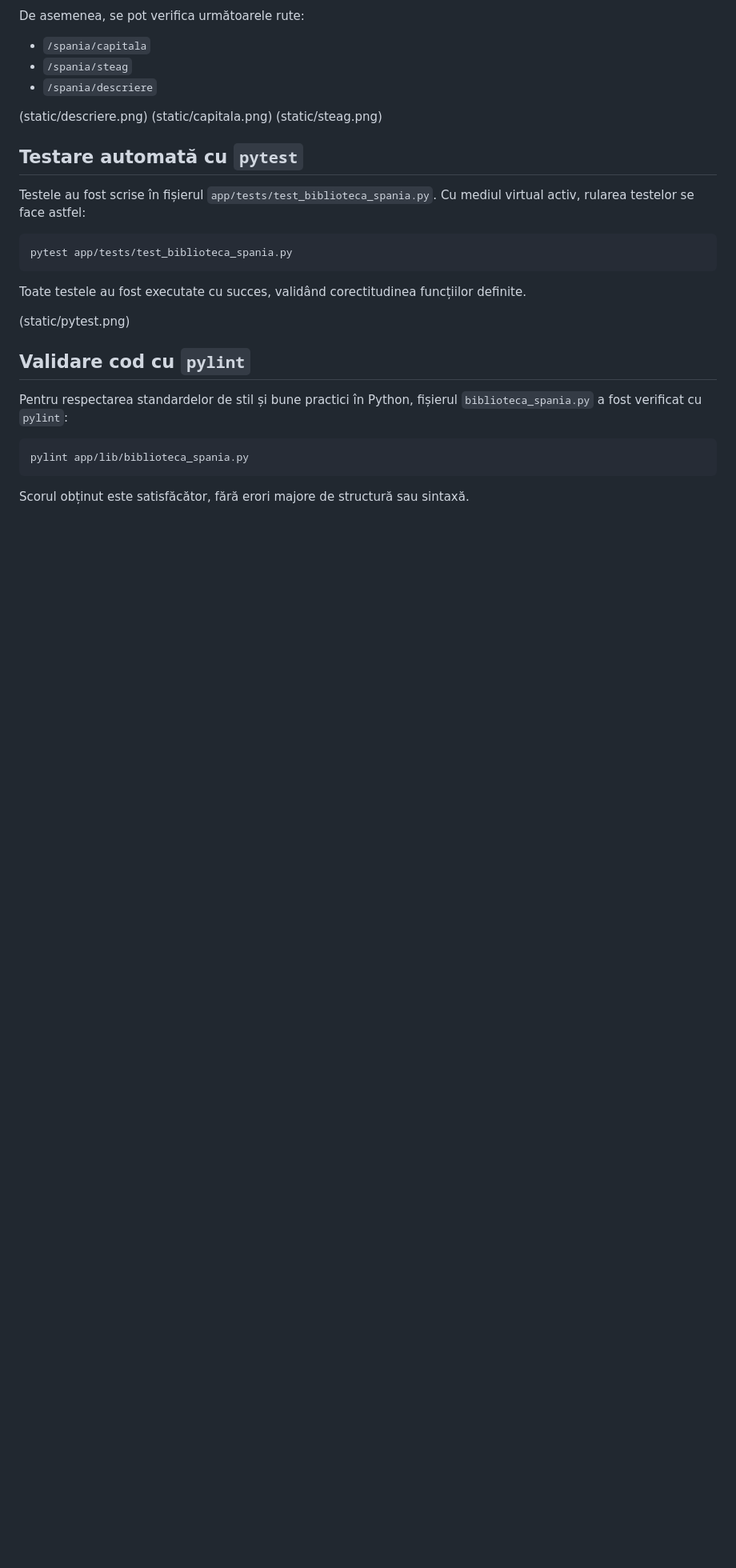
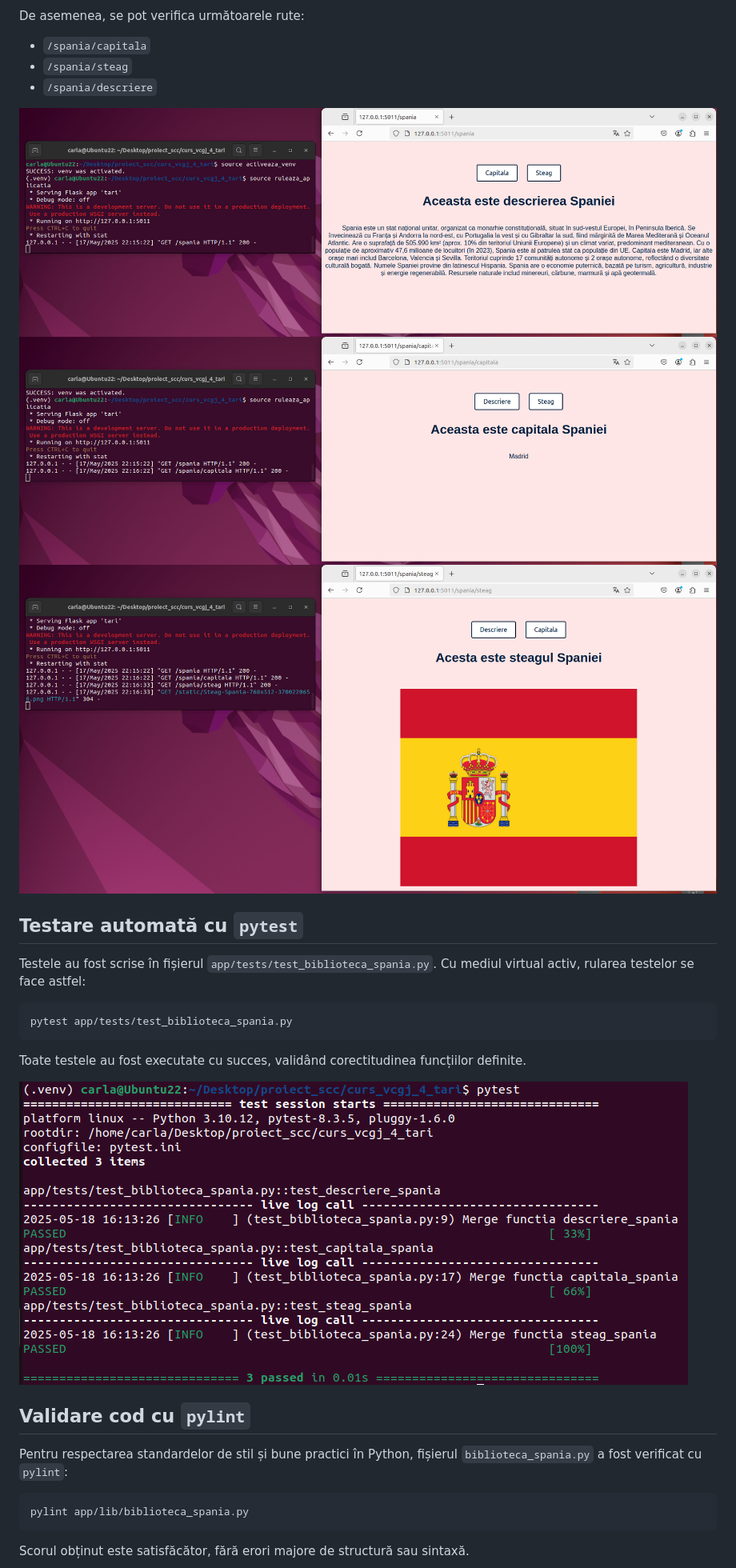
Before and after one commit to Iacob45/curs_vcgj_4_tari, a Markdown page: README.md, the part around the change printed below. Shown: that part at 80% size. GitHub-like rendering; blank space fills up the shorter version.

```diff
--- a/README.md
+++ b/README.md
@@ -65,9 +65,9 @@ De asemenea, se pot verifica următoarele rute:
 - `/spania/steag`
 - `/spania/descriere`
 
-(static/descriere.png)
-(static/capitala.png)
-(static/steag.png)
+![captura de ecran 1](static/descriere.png)
+![captura de ecran 2](static/capitala.png)
+![captura de ecran 3](static/steag.png)
 
 ## Testare automată cu `pytest`
 Testele au fost scrise în fișierul `app/tests/test_biblioteca_spania.py`. Cu mediul virtual activ, rularea testelor se face astfel:
@@ -78,7 +78,7 @@ pytest app/tests/test_biblioteca_spania.py
 
 Toate testele au fost executate cu succes, validând corectitudinea funcțiilor definite.
 
-(static/pytest.png)
+![captura de ecran 4](static/pytest.png)
 
 ## Validare cod cu `pylint`
 Pentru respectarea standardelor de stil și bune practici în Python, fișierul `biblioteca_spania.py` a fost verificat cu `pylint`:
```
Also changed, not shown: other parts of README.md (+7 -7 lines).
